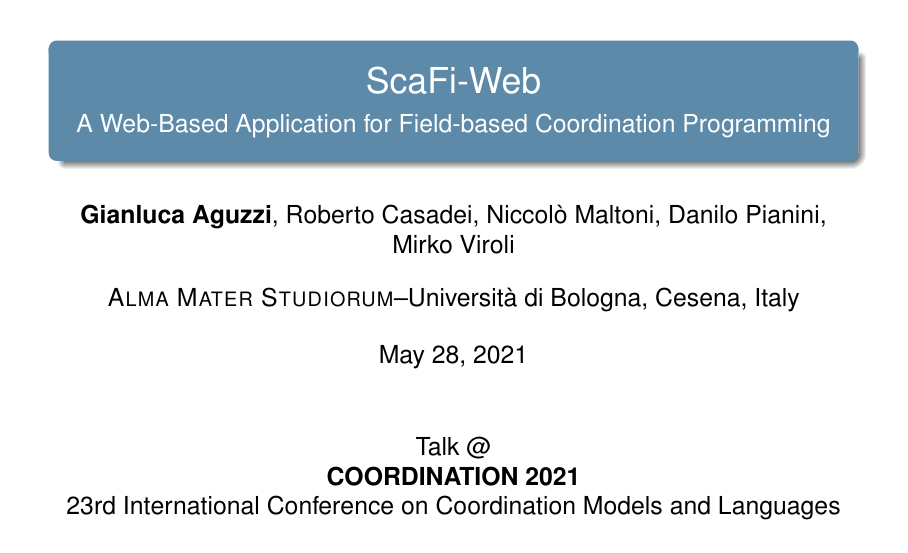
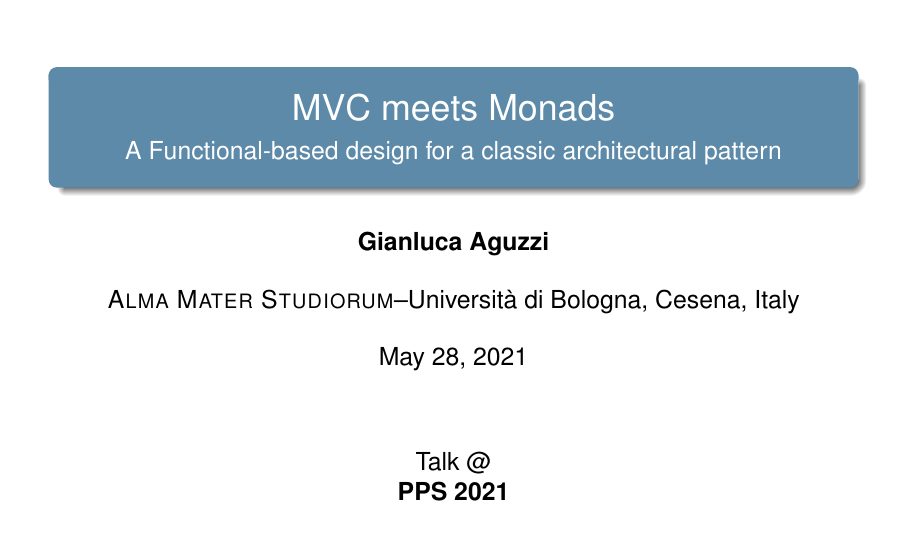
Before and after one commit to cric96/MVC-meets-monad, a LaTeX poster (main.tex): page 1 of 13. Compiled offline with pdfLaTeX.

Commit message:
Update title

```diff
--- a/main.tex
+++ b/main.tex
@@ -9,11 +9,11 @@
 \usetikzlibrary{trees,decorations.pathmorphing,calc}
 \usetikzlibrary{intersections}
 
-\title[CAS as Coordination Media]{ScaFi-Web}
-\subtitle{A Web-Based Application for Field-based Coordination Programming}
+\title[MVC Meets Monad]{MVC meets Monads}
+\subtitle{A Functional-based design for a classic architectural pattern}
 
 \author[G.Aguzzi]
-{\textbf{Gianluca Aguzzi}, Roberto Casadei, Niccolò Maltoni, Danilo Pianini, Mirko Viroli}
+{\textbf{Gianluca Aguzzi}}
 
 \usepackage[backend=bibtex,style=alphabetic]{biblatex} %,citestyle=authoryear
 
@@ -87,8 +87,7 @@
 
   \begin{center}
   Talk {@}\\
-  \textbf{COORDINATION 2021} \\
-  23rd International Conference on Coordination Models and Languages
+  \textbf{PPS 2021} \\
   \end{center}
 }
 
```
